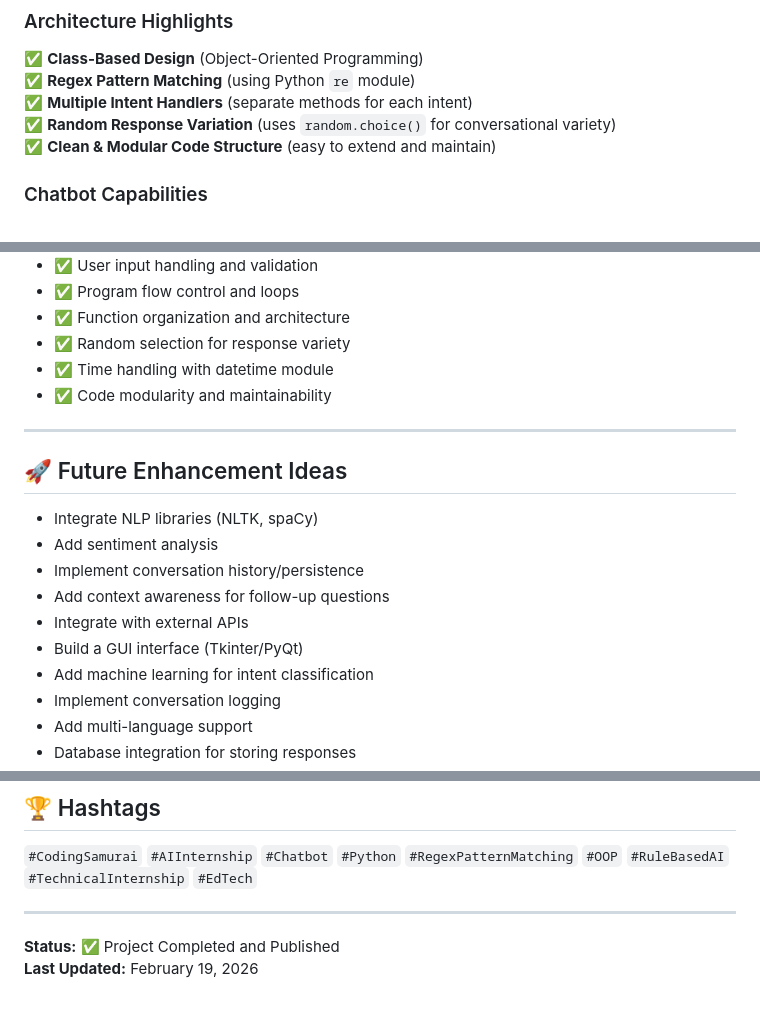
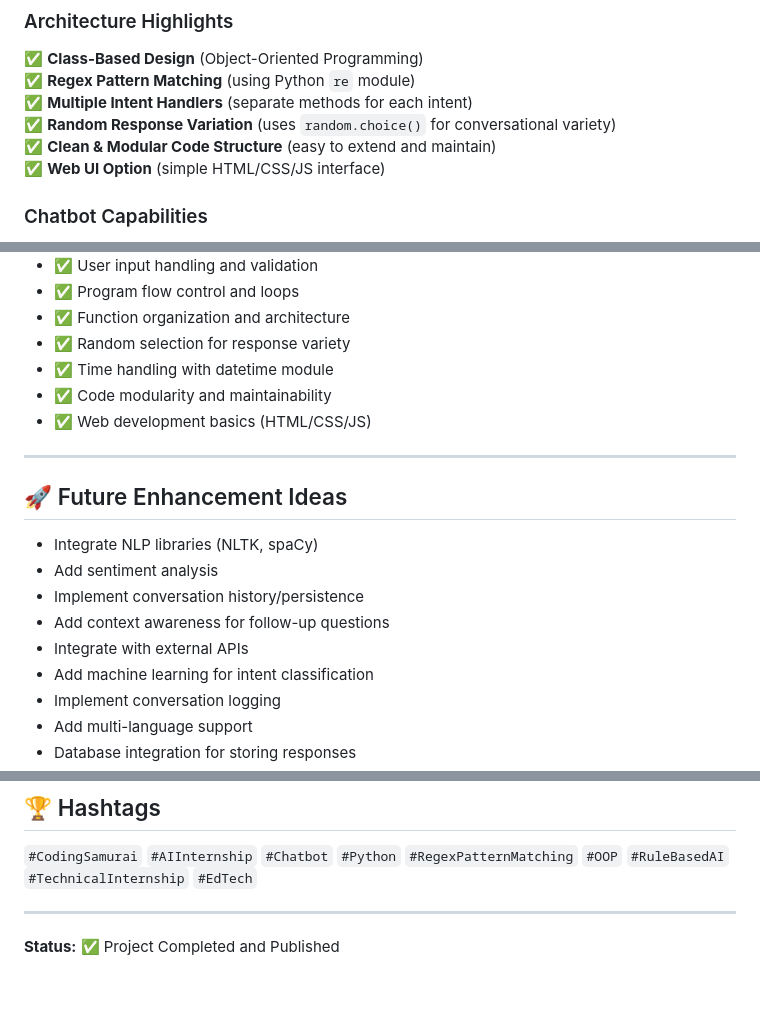
Before and after one commit to KiruthikaSelvaraj1/CODING-SAMURAI-INTERNSHIP-TASK, a Markdown page: Project1-Chatbot/README.md, 3 parts joined by grey strips. GitHub-like rendering.

```diff
--- a/Project1-Chatbot/README.md
+++ b/Project1-Chatbot/README.md
@@ -34,6 +34,7 @@ A **rule-based support chatbot** created using predefined rules and regex patter
 ✅ **Multiple Intent Handlers** (separate methods for each intent)
 ✅ **Random Response Variation** (uses `random.choice()` for conversational variety)
 ✅ **Clean & Modular Code Structure** (easy to extend and maintain)
+✅ **Web UI Option** (simple HTML/CSS/JS interface)
 
 ### Chatbot Capabilities
 - 🎭 Greeting responses (hello, hi, hey, greetings, welcome)
@@ -220,6 +224,7 @@ Through this project, I have learned and applied:
 - ✅ Random selection for response variety
 - ✅ Time handling with datetime module
 - ✅ Code modularity and maintainability
+- ✅ Web development basics (HTML/CSS/JS)
 
 ---
 
@@ -230,7 +235,6 @@ Through this project, I have learned and applied:
 - Implement conversation history/persistence
 - Add context awareness for follow-up questions
 - Integrate with external APIs
-- Build a GUI interface (Tkinter/PyQt)
 - Add machine learning for intent classification
 - Implement conversation logging
 - Add multi-language support
@@ -272,4 +276,3 @@ Created as part of the **Coding Samurai AI Internship Program (Level 1 - Beginne
 ---
 
 **Status:** ✅ Project Completed and Published
-**Last Updated:** February 19, 2026
```
Also changed, not shown: other parts of Project1-Chatbot/README.md (+14 -11 lines).
